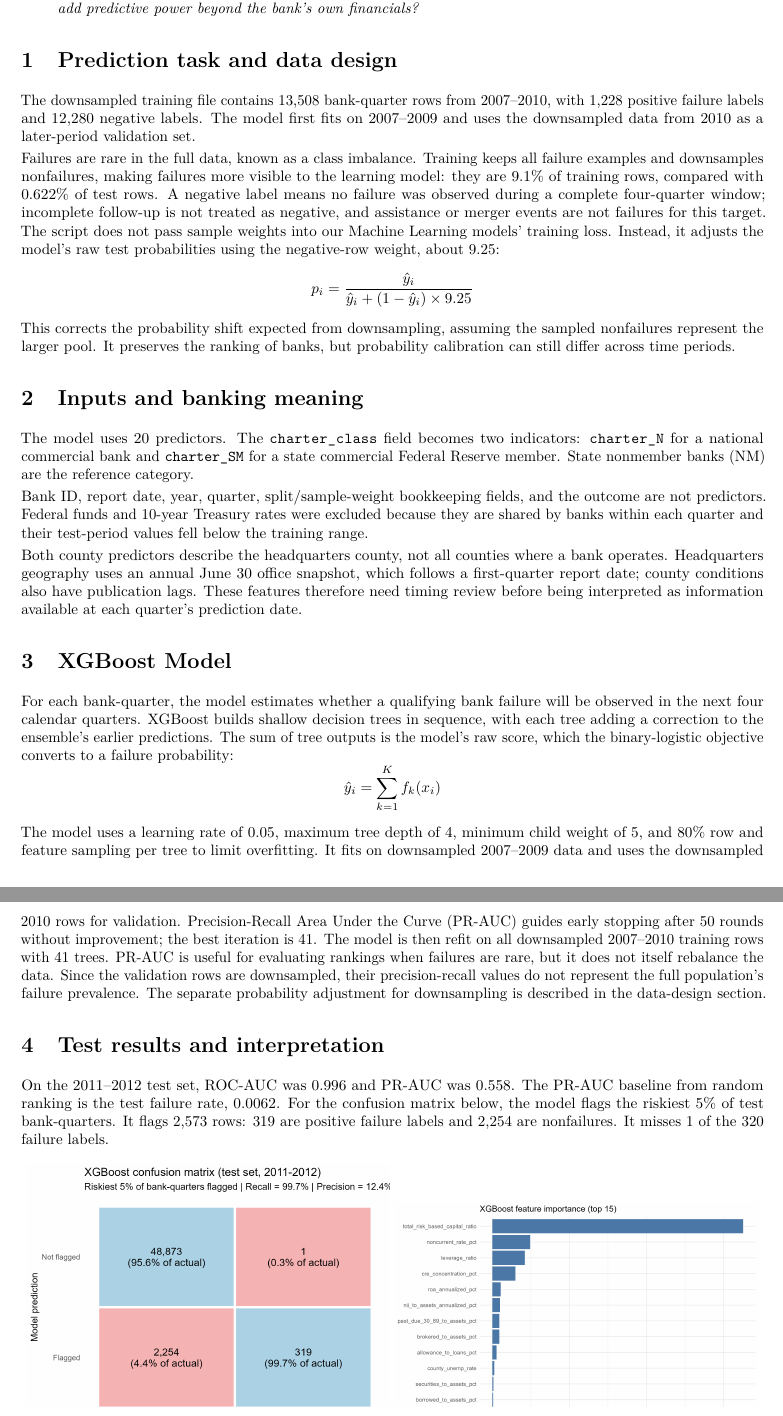
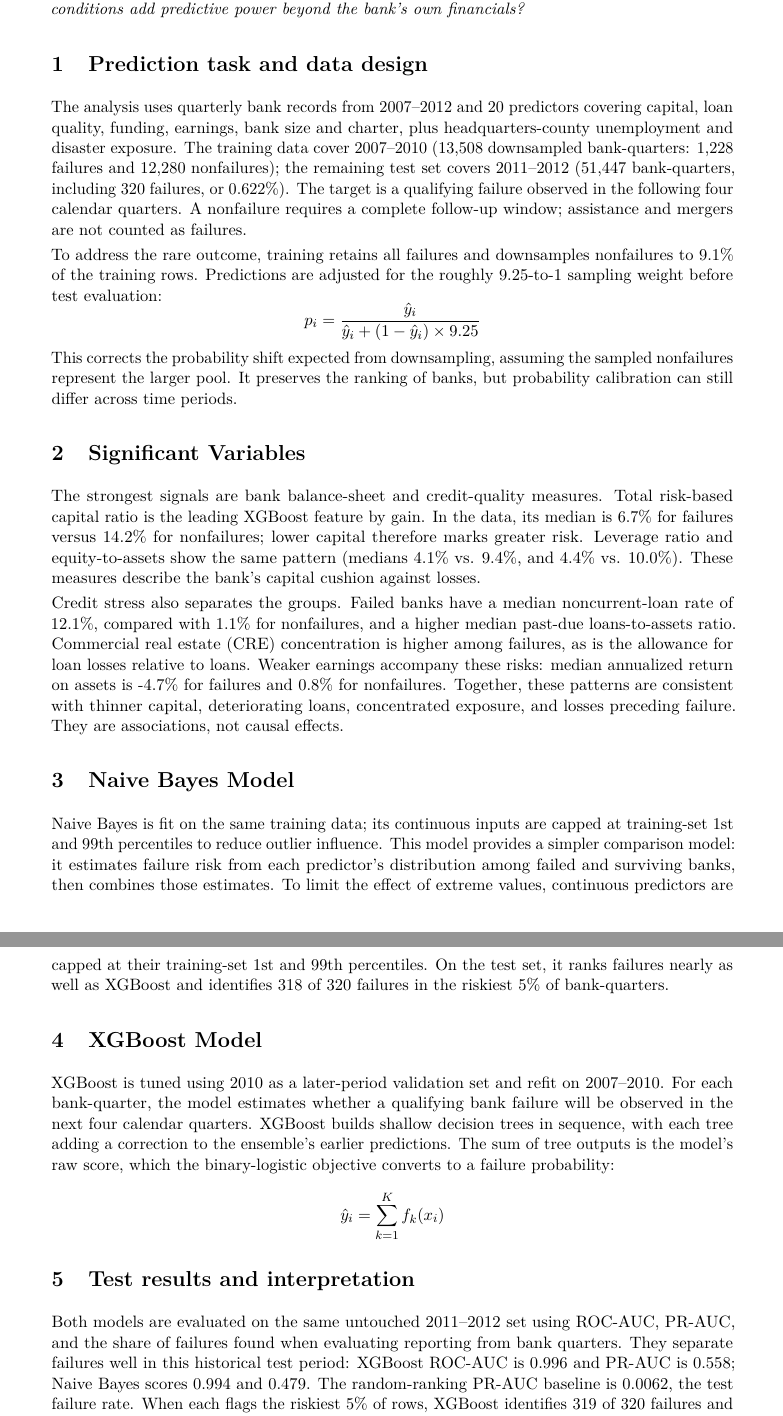
Before and after one commit to greg-pologruto/Data-Challenge-AG-Team, a LaTeX document (docs/Report.tex): two parts of pages 1 and 2 of 2, joined at a grey line, cut so that both start at the same text. Compiled offline with pdfLaTeX.

Commit message:
Final Report upload

```diff
--- a/docs/Report.tex
+++ b/docs/Report.tex
@@ -1,4 +1,4 @@
-\documentclass[10pt,a4paper]{article}
+\documentclass[11pt,a4paper]{article}
 
 \usepackage{microtype}
 \usepackage{xurl}
@@ -8,7 +8,8 @@
 \usepackage[utf8]{inputenc}
 \usepackage[T1]{fontenc}
 \usepackage{lmodern}
-\usepackage[margin=0.72in]{geometry}
+
+\usepackage[left=1in,right=1in,top=0.2in,bottom=1in]{geometry}
 \usepackage{enumitem}
 \setlist{nosep,leftmargin=*}
 \setlength{\parskip}{3pt}
@@ -34,41 +35,41 @@
 }
 
 \title{\textbf{Machine Learning Models to Predict Bank Failure within Four Quarters}}
-\author{\textbf{Data Analytics Club - AG Team}}
-\date{\today}
+\author{\textbf{AG Team: Greg Pologruto and Andrew Golias}}
+\date{}
 
 \begin{document}
 
 \maketitle
 
-\begin{quote}
 \emph{RQ: Can quarterly financial ratios predict failures within four quarters, and do local economic conditions add predictive power beyond the bank's own financials?}
-\end{quote}
 
 \section{Prediction task and data design}
-The downsampled training file contains 13,508 bank-quarter rows from 2007--2010, with 1,228 positive failure labels and 12,280 negative labels. The model first fits on 2007--2009 and uses the downsampled data from 2010 as a later-period validation set.
+The analysis uses quarterly bank records from 2007--2012 and 20 predictors covering capital, loan quality, funding, earnings, bank size and charter, plus headquarters-county unemployment and disaster exposure. The training data cover 2007--2010 (13,508 downsampled bank-quarters: 1,228 failures and 12,280 nonfailures); the remaining test set covers 2011--2012 (51,447 bank-quarters, including 320 failures, or 0.622\%). The target is a qualifying failure observed in the following four calendar quarters. A nonfailure requires a complete follow-up window; assistance and mergers are not counted as failures.
 
 
-Failures are rare in the full data, known as a class imbalance. Training keeps all failure examples and downsamples nonfailures, making failures more visible to the learning model: they are 9.1\% of training rows, compared with 0.622\% of test rows. A negative label means no failure was observed during a complete four-quarter window; incomplete follow-up is not treated as negative, and assistance or merger events are not failures for this target. The script does not pass sample weights into our Machine Learning models' training loss. Instead, it adjusts the model's raw test probabilities using the negative-row weight, about 9.25:
+To address the rare outcome, training retains all failures and downsamples nonfailures to 9.1\% of the training rows. Predictions are adjusted for the roughly 9.25-to-1 sampling weight before test evaluation:
 \[p_{i}=\frac{\hat{y}_i}{\hat{y}_i+(1-\hat{y}_i)\times 9.25}\]
 This corrects the probability shift expected from downsampling, assuming the sampled nonfailures represent the larger pool. It preserves the ranking of banks, but probability calibration can still differ across time periods.
 
-\section{Inputs and banking meaning}
-The model uses 20 predictors. The \code{charter\_class} field becomes two indicators: \code{charter\_N} for a national commercial bank and \code{charter\_SM} for a state commercial Federal Reserve member. State nonmember banks (NM) are the reference category.
+\section{Significant Variables}
+The strongest signals are bank balance-sheet and credit-quality measures. Total risk-based capital ratio is the leading XGBoost feature by gain. In the data, its median is 6.7\% for failures versus 14.2\% for nonfailures; lower capital therefore marks greater risk. Leverage ratio and equity-to-assets show the same pattern (medians 4.1\% vs. 9.4\%, and 4.4\% vs. 10.0\%). These measures describe the bank’s capital cushion against losses.
 
-Bank ID, report date, year, quarter, split/sample-weight bookkeeping fields, and the outcome are not predictors. Federal funds and 10-year Treasury rates were excluded because they are shared by banks within each quarter and their test-period values fell below the training range.
 
-Both county predictors describe the headquarters county, not all counties where a bank operates. Headquarters geography uses an annual June 30 office snapshot, which follows a first-quarter report date; county conditions also have publication lags. These features therefore need timing review before being interpreted as information available at each quarter's prediction date.
+Credit stress also separates the groups. Failed banks have a median noncurrent-loan rate of 12.1\%, compared with 1.1\% for nonfailures, and a higher median past-due loans-to-assets ratio. Commercial real estate (CRE) concentration is higher among failures, as is the allowance for loan losses relative to loans. Weaker earnings accompany these risks: median annualized return on assets is -4.7\% for failures and 0.8\% for nonfailures. Together, these patterns are consistent with thinner capital, deteriorating loans, concentrated exposure, and losses preceding failure. They are associations, not causal effects.
+
+
+\section{Naive Bayes Model}
+Naive Bayes is fit on the same training data; its continuous inputs are capped at training-set 1st and 99th percentiles to reduce outlier influence. This model provides a simpler comparison model: it estimates failure risk from each predictor's distribution among failed and surviving banks, then combines those estimates. To limit the effect of extreme values, continuous predictors are capped at their training-set 1st and 99th percentiles. On the test set, it ranks failures nearly as well as XGBoost and identifies 318 of 320 failures in the riskiest 5\% of bank-quarters.
+
 
 \section{XGBoost Model}
-For each bank-quarter, the model estimates whether a qualifying bank failure will be observed in the next four calendar quarters. XGBoost builds shallow decision trees in sequence, with each tree adding a correction to the ensemble's earlier predictions. The sum of tree outputs is the model's raw score, which the binary-logistic objective converts to a failure probability:
+XGBoost is tuned using 2010 as a later-period validation set and refit on 2007--2010. For each bank-quarter, the model estimates whether a qualifying bank failure will be observed in the next four calendar quarters. XGBoost builds shallow decision trees in sequence, with each tree adding a correction to the ensemble's earlier predictions. The sum of tree outputs is the model's raw score, which the binary-logistic objective converts to a failure probability:
 \[\hat{y}_i=\sum_{k=1}^{K} f_k(x_i)\]
 
-The model uses a learning rate of 0.05, maximum tree depth of 4, minimum child weight of 5, and 80\% row and feature sampling per tree to limit overfitting. It fits on downsampled 2007--2009 data and uses the downsampled 2010 rows for validation. Precision-Recall Area Under the Curve (PR-AUC) guides early stopping after 50 rounds without improvement; the best iteration is 41. The model is then refit on all downsampled 2007--2010 training rows with 41 trees. PR-AUC is useful for evaluating rankings when failures are rare, but it does not itself rebalance the data. Since the validation rows are downsampled, their precision-recall values do not represent the full population's failure prevalence. The separate probability adjustment for downsampling is described in the data-design section.
 
 \section{Test results and interpretation}
-On the 2011--2012 test set, ROC-AUC was 0.996 and PR-AUC was 0.558. The PR-AUC baseline from random ranking is the test failure rate, 0.0062. For the confusion matrix below, the model flags the riskiest 5\% of test bank-quarters. It flags 2,573 rows: 319 are positive failure labels and 2,254 are nonfailures. It misses 1 of the 320 failure labels.
-
+Both models are evaluated on the same untouched 2011--2012 set using ROC-AUC, PR-AUC, and the share of failures found when evaluating reporting from bank quarters. They separate failures well in this historical test period: XGBoost ROC-AUC is 0.996 and PR-AUC is 0.558; Naive Bayes scores 0.994 and 0.479. The random-ranking PR-AUC baseline is 0.0062, the test failure rate. When each flags the riskiest 5\% of rows, XGBoost identifies 319 of 320 failures and Naive Bayes 318; precision is about 12.4\% for each. Thus, XGBoost leads on ranking metrics, but their high-recall screening results are very similar.
 
 \begin{figure}[H]
 \centering
```
Also changed, not shown: docs/Report.pdf, docs/Report.tex (26 more changed lines).
